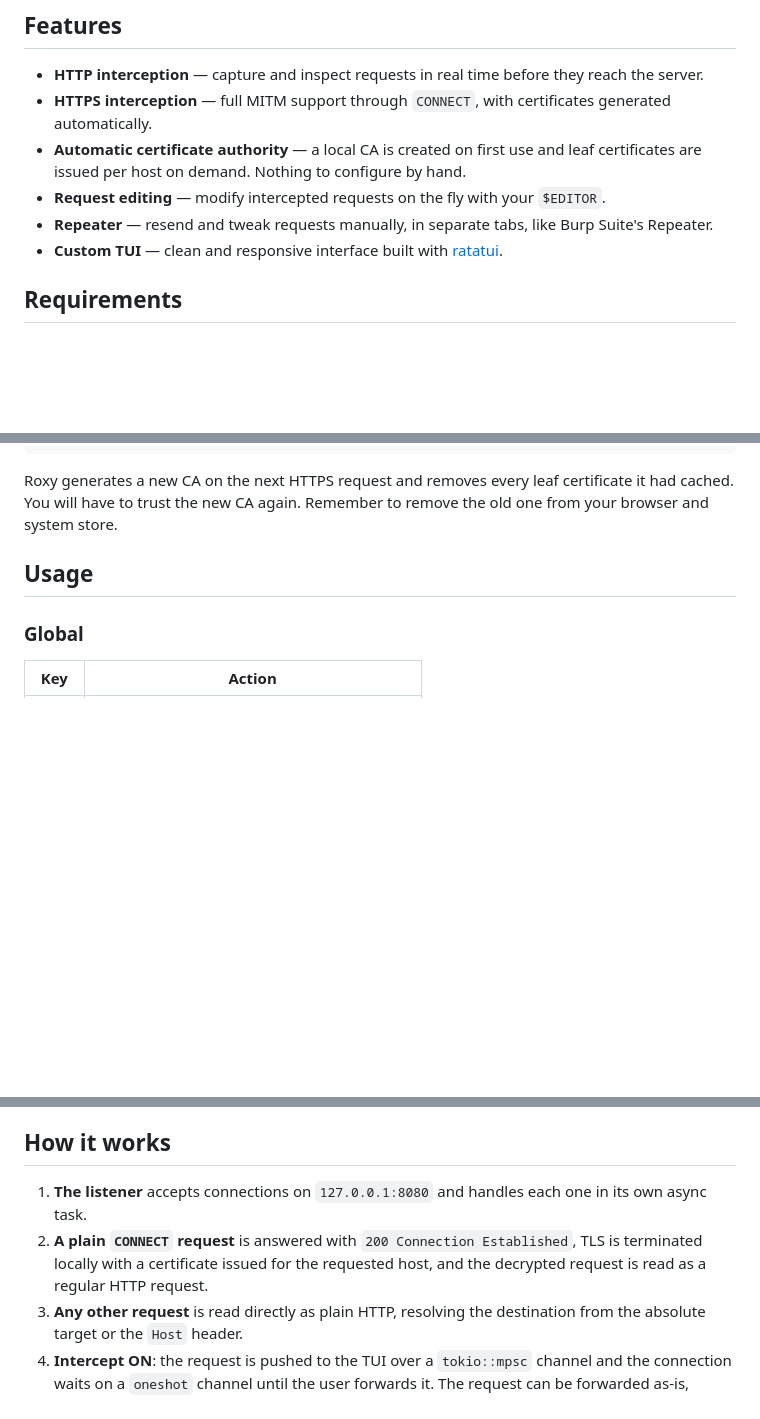
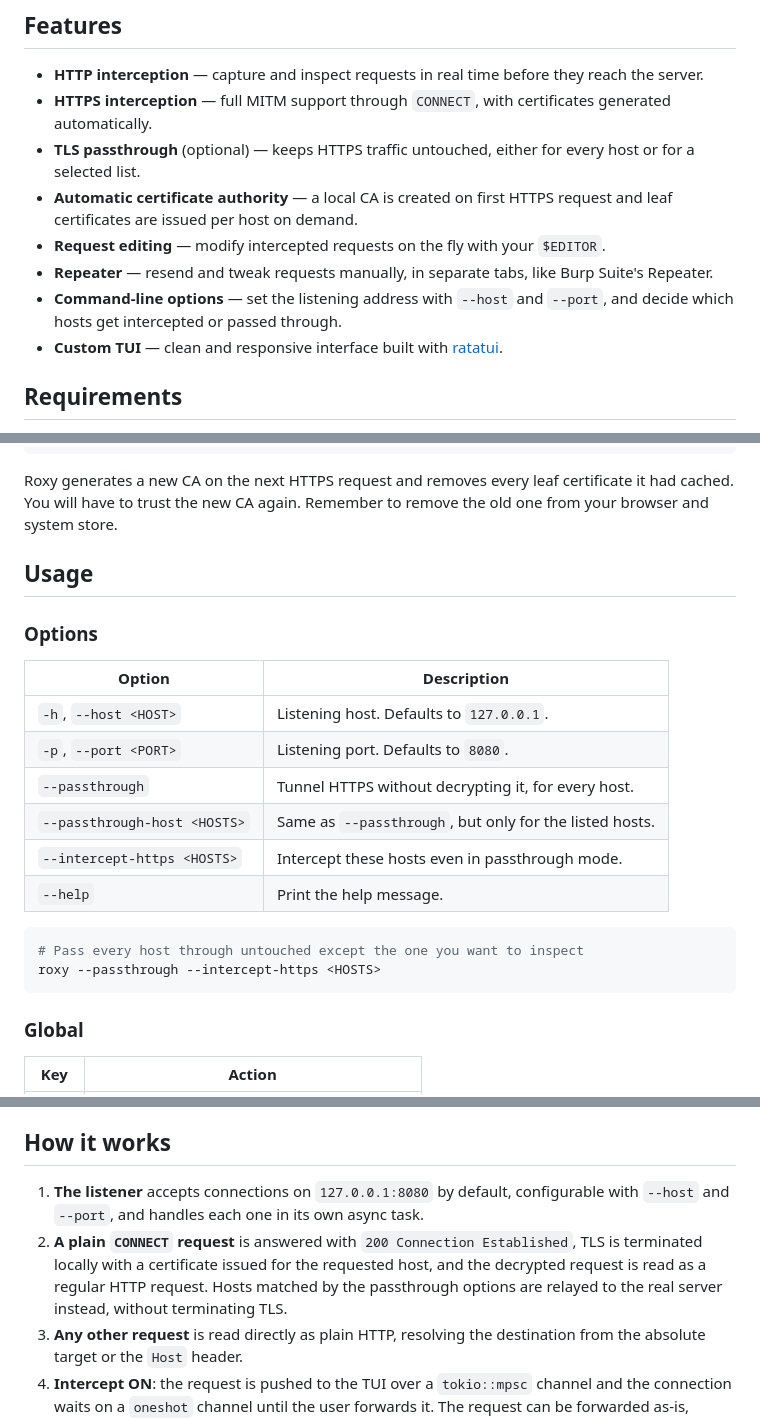
Before and after one commit to vid4l-07/Roxy, a Markdown page: README.md, 3 parts joined by grey strips. Drawn GitHub-style; blank space fills up the shorter version.

Commit message:
docs: update readme

````diff
--- a/README.md
+++ b/README.md
@@ -21,9 +21,11 @@ Think of it as a minimal, terminal-native alternative to Burp Suite for everyday
 
 - **HTTP interception** — capture and inspect requests in real time before they reach the server.
 - **HTTPS interception** — full MITM support through `CONNECT`, with certificates generated automatically.
-- **Automatic certificate authority** — a local CA is created on first use and leaf certificates are issued per host on demand. Nothing to configure by hand.
+- **TLS passthrough** (optional) — keeps HTTPS traffic untouched, either for every host or for a selected list.
+- **Automatic certificate authority** — a local CA is created on first HTTPS request and leaf certificates are issued per host on demand.
 - **Request editing** — modify intercepted requests on the fly with your `$EDITOR`.
 - **Repeater** — resend and tweak requests manually, in separate tabs, like Burp Suite's Repeater.
+- **Command-line options** — set the listening address with `--host` and `--port`, and decide which hosts get intercepted or passed through.
 - **Custom TUI** — clean and responsive interface built with [ratatui](https://ratatui.rs/).
 
 ## Requirements
@@ -103,6 +110,22 @@ Roxy generates a new CA on the next HTTPS request and removes every leaf certifi
 You will have to trust the new CA again. Remember to remove the old one from your browser and system store.
 
 ## Usage
+
+### Options
+
+| Option | Description |
+| --- | --- |
+| `-h`, `--host <HOST>` | Listening host. Defaults to `127.0.0.1`. |
+| `-p`, `--port <PORT>` | Listening port. Defaults to `8080`. |
+| `--passthrough` | Tunnel HTTPS without decrypting it, for every host. |
+| `--passthrough-host <HOSTS>` | Same as `--passthrough`, but only for the listed hosts. |
+| `--intercept-https <HOSTS>` | Intercept these hosts even in passthrough mode. |
+| `--help` | Print the help message. |
+
+```bash
+# Pass every host through untouched except the one you want to inspect
+roxy --passthrough --intercept-https <HOSTS>
+```
 
 ### Global
 
@@ -151,8 +174,8 @@ The modified request replaces the original and `Content-Length` is recalculated
 
 ## How it works
 
-1. **The listener** accepts connections on `127.0.0.1:8080` and handles each one in its own async task.
-2. **A plain `CONNECT` request** is answered with `200 Connection Established`, TLS is terminated locally with a certificate issued for the requested host, and the decrypted request is read as a regular HTTP request.
+1. **The listener** accepts connections on `127.0.0.1:8080` by default, configurable with `--host` and `--port`, and handles each one in its own async task.
+2. **A plain `CONNECT` request** is answered with `200 Connection Established`, TLS is terminated locally with a certificate issued for the requested host, and the decrypted request is read as a regular HTTP request. Hosts matched by the passthrough options are relayed to the real server instead, without terminating TLS.
 3. **Any other request** is read directly as plain HTTP, resolving the destination from the absolute target or the `Host` header.
 4. **Intercept ON**: the request is pushed to the TUI over a `tokio::mpsc` channel and the connection waits on a `oneshot` channel until the user forwards it. The request can be forwarded as-is, edited first, or sent to the Repeater.
 5. **Intercept OFF**: the request is forwarded immediately.
````
Also changed, not shown: other parts of README.md (+6 -1 lines).
